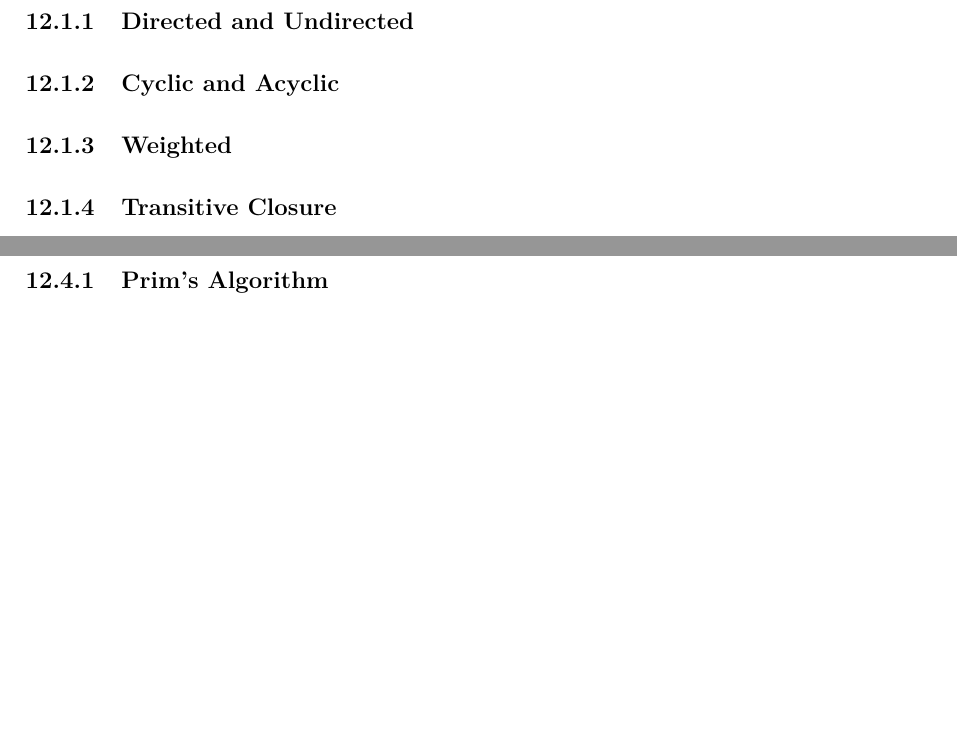
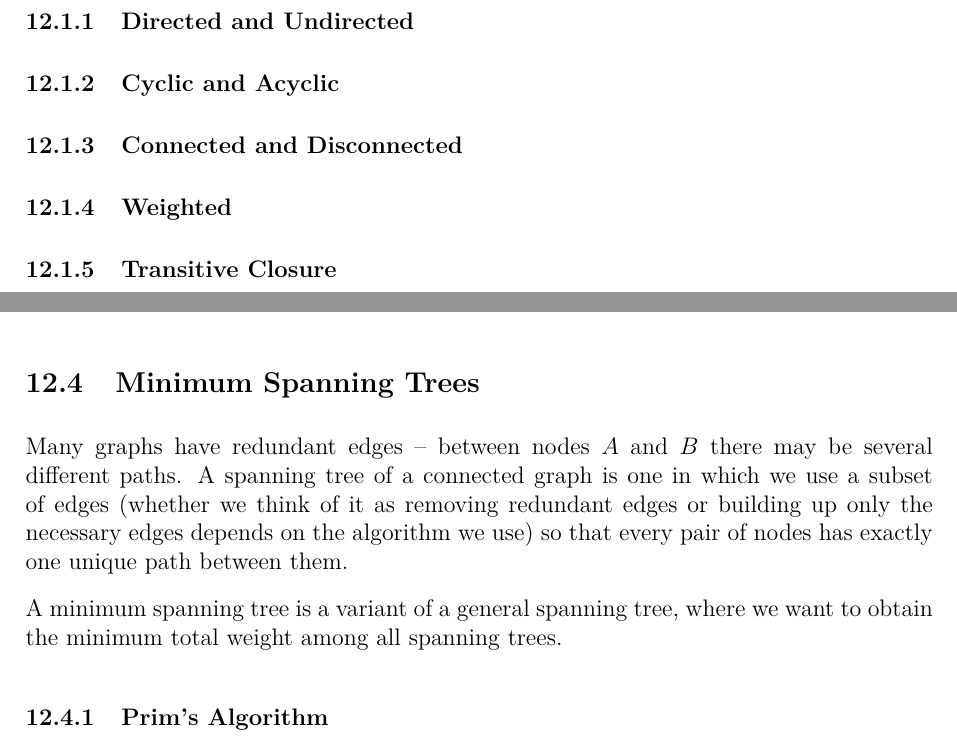
Before and after one commit to JarateKing/Competitive-Programming-Textbook, a LaTeX document (main.tex, which reads chapters/graph-problems.tex): two parts of pages 77 and 78 of 92, joined at a grey line, cut so that both start at the same text, the shorter picture padded with empty space. Compiled offline with pdfLaTeX.

Commit message:
added minimum spanning tree description

```diff
--- a/chapters/graph-problems.tex
+++ b/chapters/graph-problems.tex
@@ -2,6 +2,7 @@
 \subsection{Concepts}
 \subsubsection{Directed and Undirected}
 \subsubsection{Cyclic and Acyclic}
+\subsubsection{Connected and Disconnected}
 \subsubsection{Weighted}
 \subsubsection{Transitive Closure}
 \subsubsection{Grids}
@@ -22,6 +23,11 @@ It's important to know that, in general, there isn't any single pathfinding algo
 Union-Find, which also goes by the name of \textit{disjoint-set}, is a data structure that groups connected nodes together into different subsets through operations called \textbf{union} (which connects two nodes together, akin to creating an edge) and \textbf{find} (which determines which subset a node belongs to).
 
 \subsection{Minimum Spanning Trees}
+
+Many graphs have redundant edges -- between nodes $A$ and $B$ there may be several different paths. A spanning tree of a connected graph is one in which we use a subset of edges (whether we think of it as removing redundant edges or building up only the necessary edges depends on the algorithm we use) so that every pair of nodes has exactly one unique path between them.
+
+A minimum spanning tree is a variant of a general spanning tree, where we want to obtain the minimum total weight among all spanning trees.
+
 \subsubsection{Prim's Algorithm}
 \subsubsection{Kruskal's Algorithm}
 \subsection{Strongly Connected Components}
```
